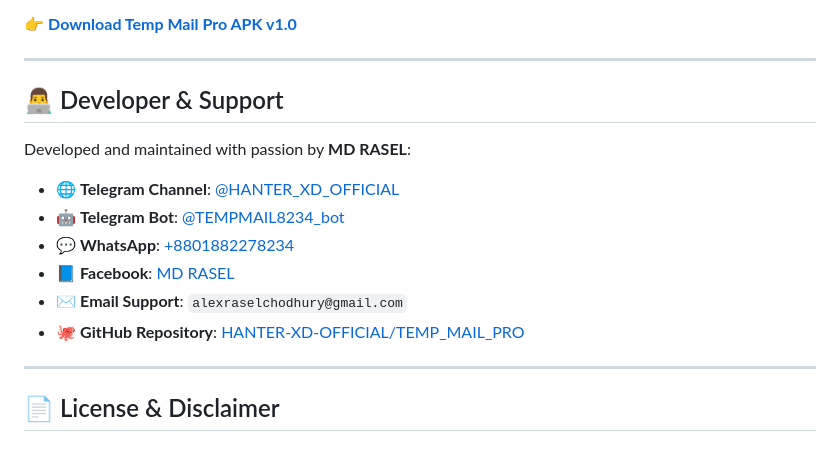
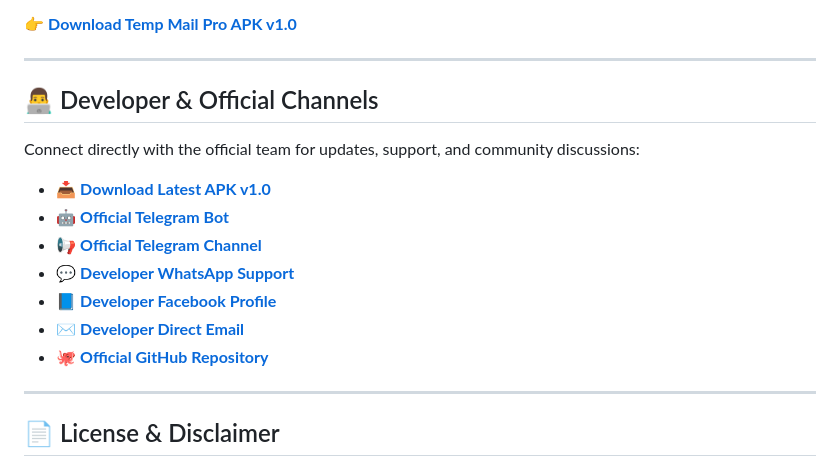
Before and after one commit to HANTER-XD-OFFICIAL/TEMP_MAIL_PRO, a Markdown page: README.md, the part around the change. Drawn GitHub-style.

Commit message:
docs: update developer and support contact links
Refactor the contact section to improve readability and consolidate official support channels for better user accessibility.

```diff
--- a/README.md
+++ b/README.md
@@ -104,16 +104,17 @@ Direct APK download is available on GitHub Releases:
 
 ---
 
-## 👨‍💻 Developer & Support
+## 👨‍💻 Developer & Official Channels
 
-Developed and maintained with passion by **MD RASEL**:
+Connect directly with the official team for updates, support, and community discussions:
 
-- 🌐 **Telegram Channel**: [@HANTER_XD_OFFICIAL](https://t.me/HANTER_XD_OFFICIAL)
-- 🤖 **Telegram Bot**: [@TEMPMAIL8234_bot](https://t.me/TEMPMAIL8234_bot)
-- 💬 **WhatsApp**: [+8801882278234](https://wa.me/8801882278234)
-- 📘 **Facebook**: [MD RASEL](https://www.facebook.com/md.rasel.7.8.2.3.4)
-- ✉️ **Email Support**: `alexraselchodhury@gmail.com`
-- 🐙 **GitHub Repository**: [HANTER-XD-OFFICIAL/TEMP_MAIL_PRO](https://github.com/HANTER-XD-OFFICIAL/TEMP_MAIL_PRO)
+- 📥 **[Download Latest APK v1.0](https://github.com/HANTER-XD-OFFICIAL/TEMP_MAIL_PRO/releases/tag/TempMailProV1.0)**
+- 🤖 **[Official Telegram Bot](https://t.me/TEMPMAIL8234_bot)**
+- 📢 **[Official Telegram Channel](https://t.me/HANTER_XD_OFFICIAL)**
+- 💬 **[Developer WhatsApp Support](https://wa.me/8801882278234)**
+- 📘 **[Developer Facebook Profile](https://www.facebook.com/md.rasel.7.8.2.3.4)**
+- ✉️ **[Developer Direct Email](mailto:alexraselchodhury@gmail.com)**
+- 🐙 **[Official GitHub Repository](https://github.com/HANTER-XD-OFFICIAL/TEMP_MAIL_PRO)**
 
 ---
 
```
